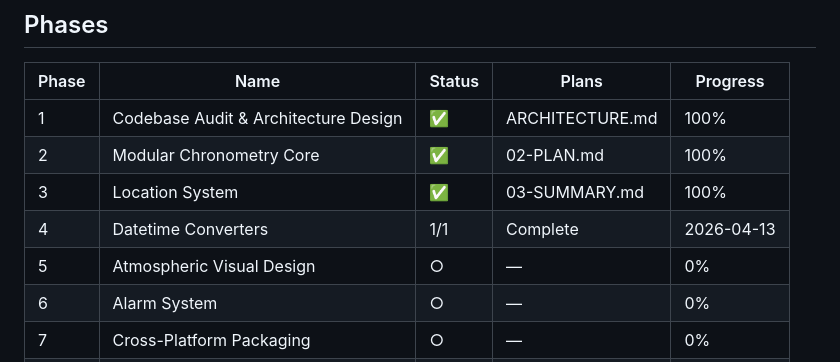
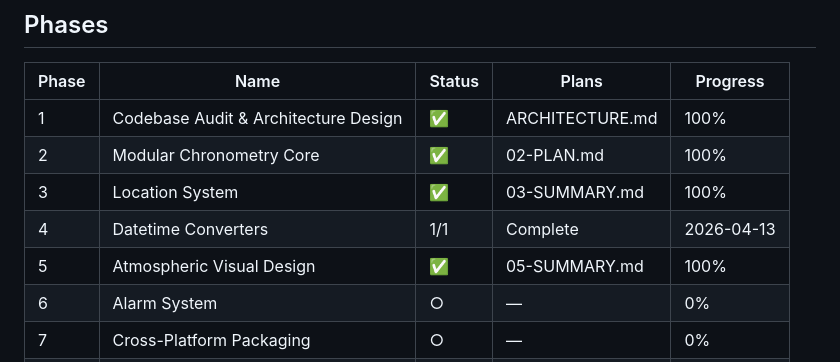
Before and after one commit to oliviaperry1997/beat-clock, a Markdown page: .planning/ROADMAP.md, the part around the change. Rendered like a GitHub page.

```diff
--- a/.planning/ROADMAP.md
+++ b/.planning/ROADMAP.md
@@ -12,7 +12,7 @@
 | 2 | Modular Chronometry Core | ✅ | 02-PLAN.md | 100% |
 | 3 | Location System | ✅ | 03-SUMMARY.md | 100% |
 | 4 | Datetime Converters | 1/1 | Complete    | 2026-04-13 |
-| 5 | Atmospheric Visual Design | ○ | — | 0% |
+| 5 | Atmospheric Visual Design | ✅ | 05-SUMMARY.md | 100% |
 | 6 | Alarm System | ○ | — | 0% |
 | 7 | Cross-Platform Packaging | ○ | — | 0% |
 | 8 | Polish & Verification | ○ | — | 0% |
```
Also changed, not shown: .planning/STATE.md (+21 -11 lines), 1 other file.
